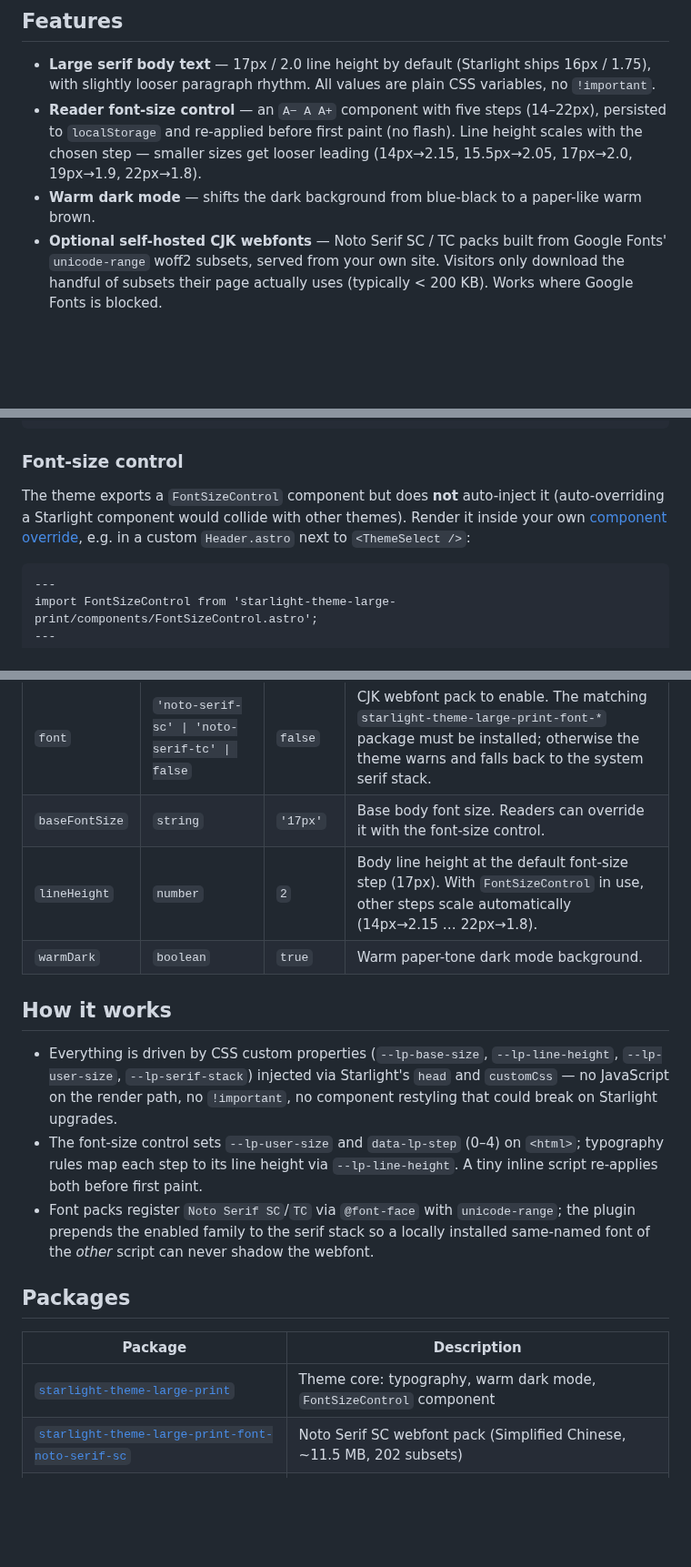
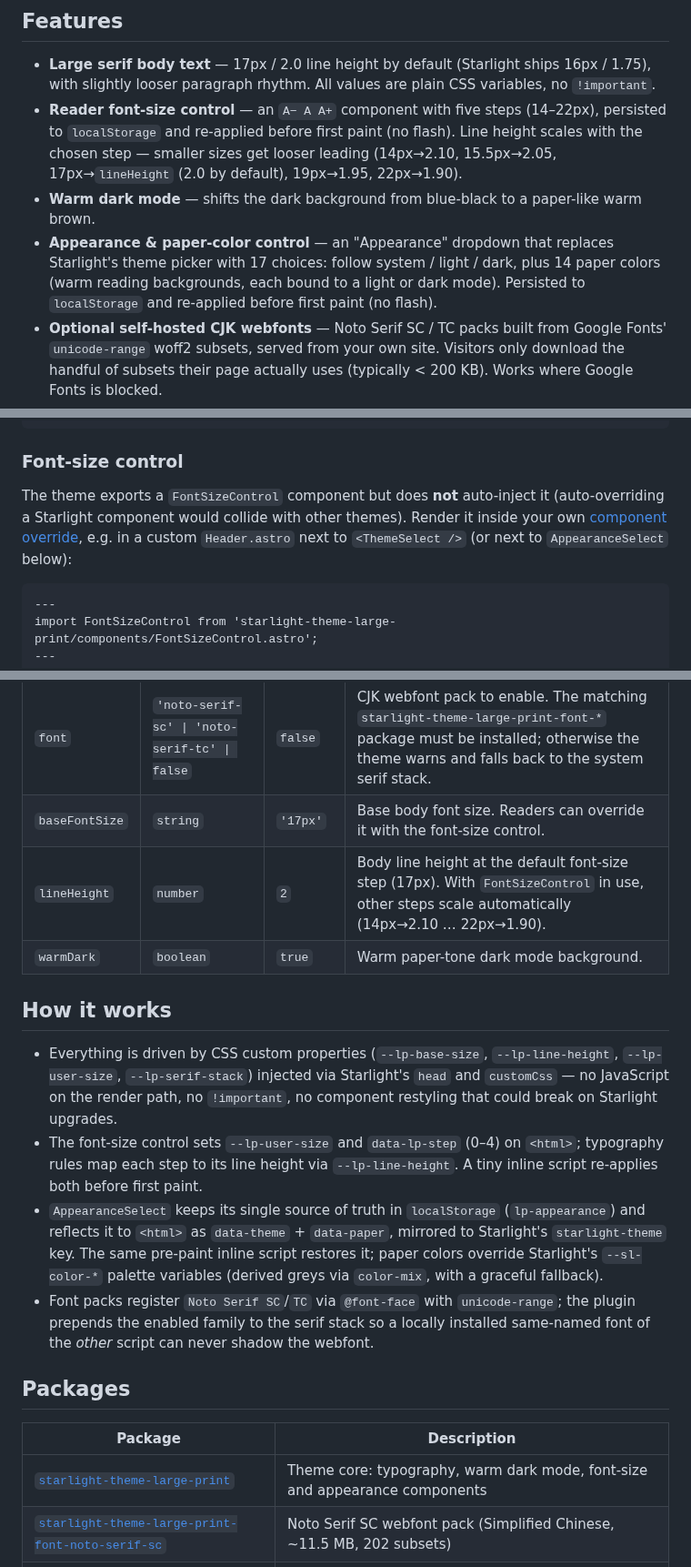
Before and after one commit to xianmi-lib/starlight-theme-large-print, a Markdown page: README.md, 3 parts joined by grey strips. Shown at 91% size. GitHub-like rendering; blank space fills up the shorter version.

````diff
--- a/README.md
+++ b/README.md
@@ -7,8 +7,9 @@ An elder-friendly reading theme for [Astro Starlight](https://starlight.astro.bu
 ## Features
 
 - **Large serif body text** — 17px / 2.0 line height by default (Starlight ships 16px / 1.75), with slightly looser paragraph rhythm. All values are plain CSS variables, no `!important`.
-- **Reader font-size control** — an `A− A A+` component with five steps (14–22px), persisted to `localStorage` and re-applied before first paint (no flash). Line height scales with the chosen step — smaller sizes get looser leading (14px→2.15, 15.5px→2.05, 17px→2.0, 19px→1.9, 22px→1.8).
+- **Reader font-size control** — an `A− A A+` component with five steps (14–22px), persisted to `localStorage` and re-applied before first paint (no flash). Line height scales with the chosen step — smaller sizes get looser leading (14px→2.10, 15.5px→2.05, 17px→`lineHeight` (2.0 by default), 19px→1.95, 22px→1.90).
 - **Warm dark mode** — shifts the dark background from blue-black to a paper-like warm brown.
+- **Appearance & paper-color control** — an "Appearance" dropdown that replaces Starlight's theme picker with 17 choices: follow system / light / dark, plus 14 paper colors (warm reading backgrounds, each bound to a light or dark mode). Persisted to `localStorage` and re-applied before first paint (no flash).
 - **Optional self-hosted CJK webfonts** — Noto Serif SC / TC packs built from Google Fonts' `unicode-range` woff2 subsets, served from your own site. Visitors only download the handful of subsets their page actually uses (typically < 200 KB). Works where Google Fonts is blocked.
 - **Plays well with other themes** — typography-only by design; tested alongside [`starlight-theme-rapide`](https://github.com/HiDeoo/starlight-theme-rapide).
 
@@ -45,7 +46,7 @@ export default defineConfig({
 
 ### Font-size control
 
-The theme exports a `FontSizeControl` component but does **not** auto-inject it (auto-overriding a Starlight component would collide with other themes). Render it inside your own [component override](https://starlight.astro.build/guides/overriding-components/), e.g. in a custom `Header.astro` next to `<ThemeSelect />`:
+The theme exports a `FontSizeControl` component but does **not** auto-inject it (auto-overriding a Starlight component would collide with other themes). Render it inside your own [component override](https://starlight.astro.build/guides/overriding-components/), e.g. in a custom `Header.astro` next to `<ThemeSelect />` (or next to `AppearanceSelect` below):
 
 ```astro
 ---
@@ -71,20 +98,21 @@ import FontSizeSelect from 'starlight-theme-large-print/components/FontSizeSelec
 | --- | --- | --- | --- |
 | `font` | `'noto-serif-sc' \| 'noto-serif-tc' \| false` | `false` | CJK webfont pack to enable. The matching `starlight-theme-large-print-font-*` package must be installed; otherwise the theme warns and falls back to the system serif stack. |
 | `baseFontSize` | `string` | `'17px'` | Base body font size. Readers can override it with the font-size control. |
-| `lineHeight` | `number` | `2` | Body line height at the default font-size step (17px). With `FontSizeControl` in use, other steps scale automatically (14px→2.15 … 22px→1.8). |
+| `lineHeight` | `number` | `2` | Body line height at the default font-size step (17px). With `FontSizeControl` in use, other steps scale automatically (14px→2.10 … 22px→1.90). |
 | `warmDark` | `boolean` | `true` | Warm paper-tone dark mode background. |
 
 ## How it works
 
 - Everything is driven by CSS custom properties (`--lp-base-size`, `--lp-line-height`, `--lp-user-size`, `--lp-serif-stack`) injected via Starlight's `head` and `customCss` — no JavaScript on the render path, no `!important`, no component restyling that could break on Starlight upgrades.
 - The font-size control sets `--lp-user-size` and `data-lp-step` (0–4) on `<html>`; typography rules map each step to its line height via `--lp-line-height`. A tiny inline script re-applies both before first paint.
+- `AppearanceSelect` keeps its single source of truth in `localStorage` (`lp-appearance`) and reflects it to `<html>` as `data-theme` + `data-paper`, mirrored to Starlight's `starlight-theme` key. The same pre-paint inline script restores it; paper colors override Starlight's `--sl-color-*` palette variables (derived greys via `color-mix`, with a graceful fallback).
 - Font packs register `Noto Serif SC`/`TC` via `@font-face` with `unicode-range`; the plugin prepends the enabled family to the serif stack so a locally installed same-named font of the *other* script can never shadow the webfont.
 
 ## Packages
 
 | Package | Description |
 | --- | --- |
-| [`starlight-theme-large-print`](packages/theme) | Theme core: typography, warm dark mode, `FontSizeControl` component |
+| [`starlight-theme-large-print`](packages/theme) | Theme core: typography, warm dark mode, font-size and appearance components |
 | [`starlight-theme-large-print-font-noto-serif-sc`](packages/font-noto-serif-sc) | Noto Serif SC webfont pack (Simplified Chinese, ~11.5 MB, 202 subsets) |
 | [`starlight-theme-large-print-font-noto-serif-tc`](packages/font-noto-serif-tc) | Noto Serif TC webfont pack (Traditional Chinese, ~10.9 MB, 216 subsets) |
 
````
Also changed, not shown: other parts of README.md (+26 -0 lines), AGENTS.md (+2 -0 lines), media/LISTING-DRAFT.md (added, +80 -0 lines), media/appearance-panel-open.png (added), media/paper-color-reading.png (added), 3 other files.
